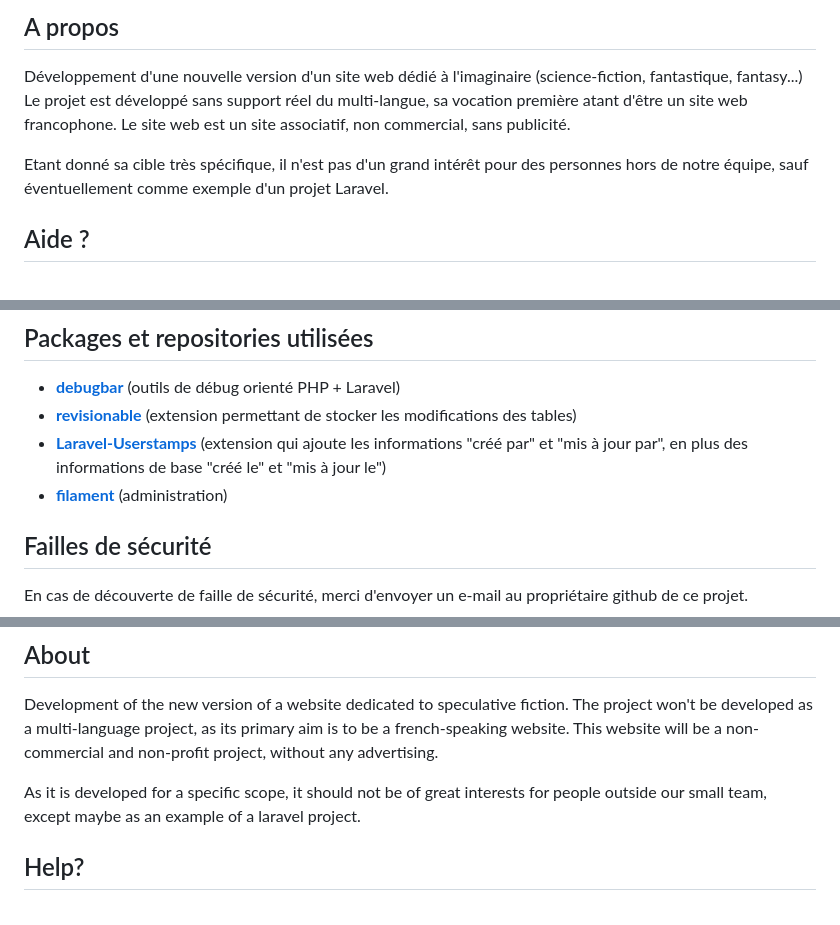
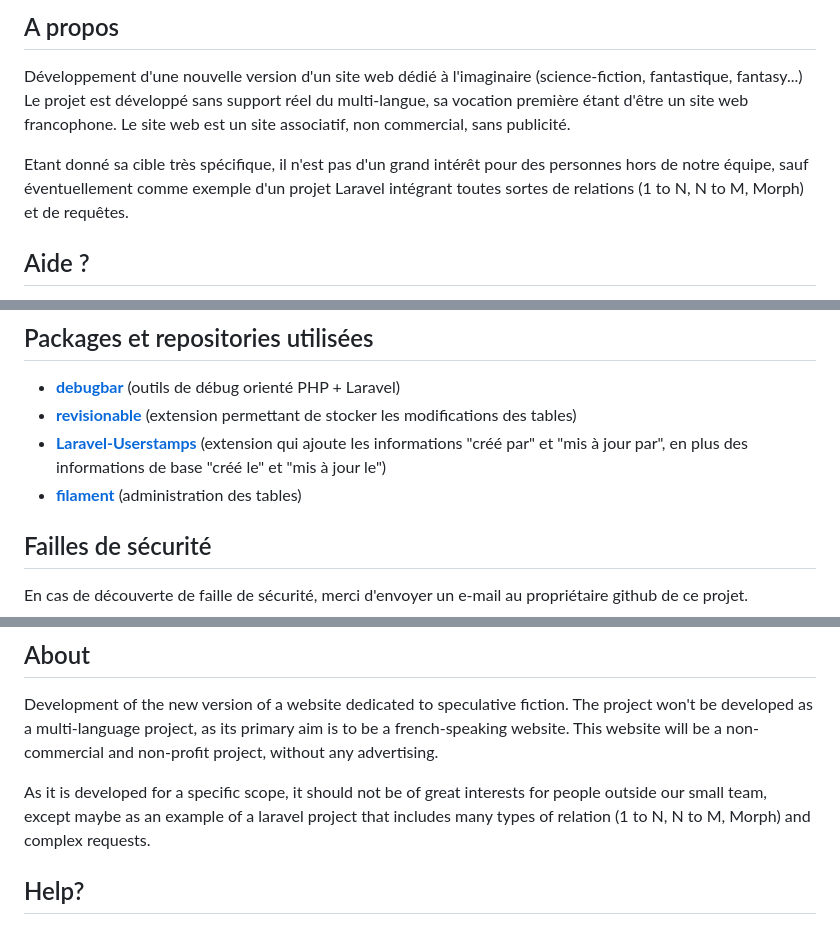
Before and after one commit to gilr/bdfi-v2, a Markdown page: README.md, 3 parts joined by grey strips. GitHub-like rendering.

```diff
--- a/README.md
+++ b/README.md
@@ -9,10 +9,10 @@
 ## A propos
 
 Développement d'une nouvelle version d'un site web dédié à l'imaginaire (science-fiction, fantastique, fantasy...)
-Le projet est développé sans support réel du multi-langue, sa vocation première atant d'être un site web francophone.
+Le projet est développé sans support réel du multi-langue, sa vocation première étant d'être un site web francophone.
 Le site web est un site associatif, non commercial, sans publicité.
 
-Etant donné sa cible très spécifique, il n'est pas d'un grand intérêt pour des personnes hors de notre équipe, sauf éventuellement comme exemple d'un projet Laravel.
+Etant donné sa cible très spécifique, il n'est pas d'un grand intérêt pour des personnes hors de notre équipe, sauf éventuellement comme exemple d'un projet Laravel intégrant toutes sortes de relations (1 to N, N to M, Morph) et de requêtes.
 
 ## Aide ?
 Toute aide de personnes familières de l'éco-système Laravel et/ou passionnées par les littératures de l'imaginaire est la bienvenue !
@@ -57,7 +57,7 @@ Le choix du stack sous-jacent a été [Livewire](https://jetstream.laravel.com/1
 - **[debugbar](https://github.com/barryvdh/laravel-debugbar)** (outils de débug orienté PHP + Laravel)
 - **[revisionable](https://packagist.org/packages/venturecraft/revisionable)** (extension permettant de stocker les modifications des tables)
 - **[Laravel-Userstamps](https://github.com/WildsideUK/Laravel-Userstamps)** (extension qui ajoute les informations "créé par" et "mis à jour par", en plus des informations de base "créé le" et "mis à jour le")
-- **[filament](https://filamentphp.com//)** (administration)
+- **[filament](https://filamentphp.com//)** (administration des tables)
 
 ## Failles de sécurité
 
@@ -74,7 +74,7 @@ Development of the new version of a website dedicated to speculative fiction.
 The project won't be developed as a multi-language project, as its primary aim is to be a french-speaking website.
 This website will be a non-commercial and non-profit project, without any advertising.
 
-As it is developed for a specific scope, it should not be of great interests for people outside our small team, except maybe as an example of a laravel project.
+As it is developed for a specific scope, it should not be of great interests for people outside our small team, except maybe as an example of a laravel project that includes many types of relation (1 to N, N to M, Morph) and complex requests.
 
 ## Help?
 Any help or advice from people familiar with Laravel ecosystem and/or people who love the speculative fiction is welcome!
```
